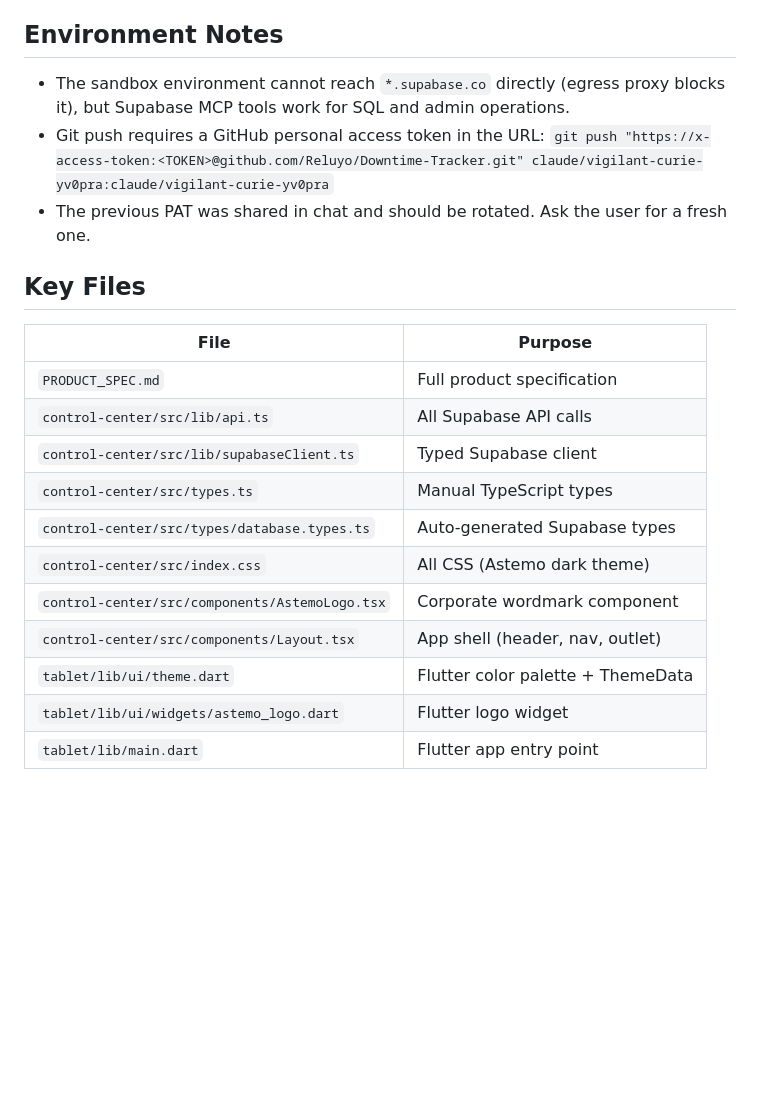
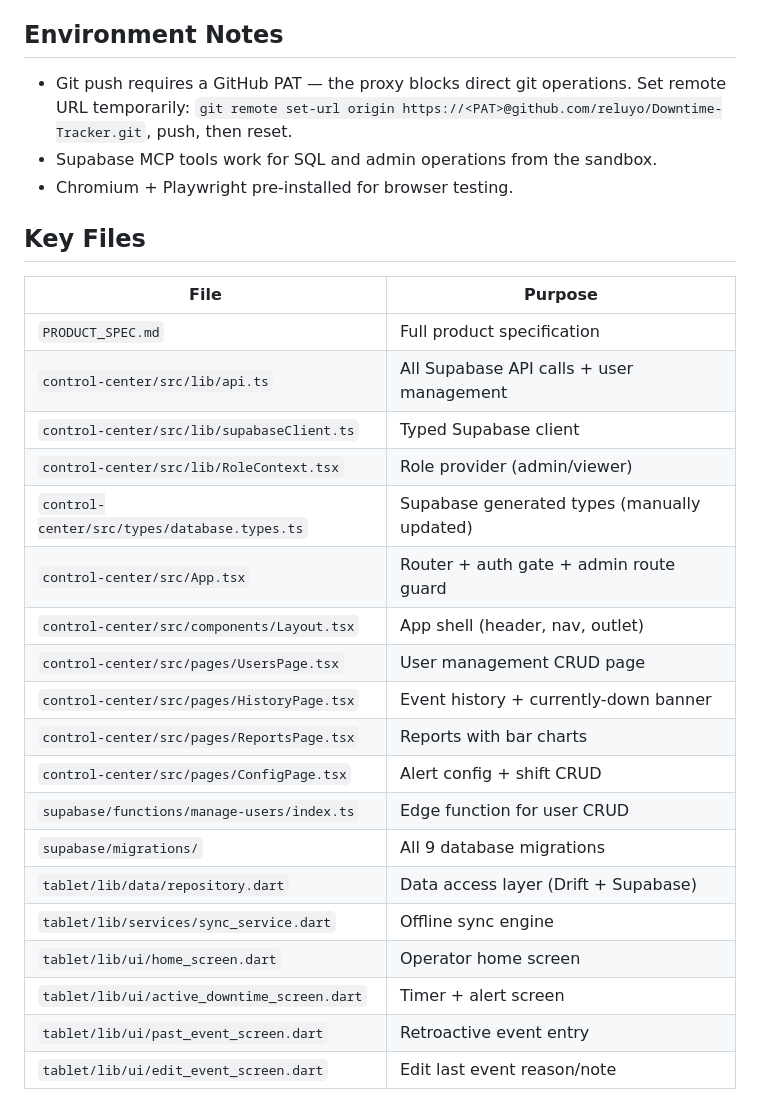
Before and after one commit to Reluyo/Downtime-Tracker, a Markdown page: SESSION_HANDOFF.md, the part around one of its changes. Rendered like a GitHub page; blank space fills up the shorter version.

```diff
--- a/SESSION_HANDOFF.md
+++ b/SESSION_HANDOFF.md
@@ -59,21 +85,29 @@ Manufacturing downtime tracking system for the **Piston Rod Sub Assembly 2 (PRSA
 
 ## Environment Notes
-- The sandbox environment cannot reach `*.supabase.co` directly (egress proxy blocks it), but Supabase MCP tools work for SQL and admin operations.
-- Git push requires a GitHub personal access token in the URL: `git push "https://x-access-token:<TOKEN>@github.com/Reluyo/Downtime-Tracker.git" claude/vigilant-curie-yv0pra:claude/vigilant-curie-yv0pra`
-- The previous PAT was shared in chat and should be rotated. Ask the user for a fresh one.
+- Git push requires a GitHub PAT — the proxy blocks direct git operations. Set remote URL temporarily: `git remote set-url origin https://<PAT>@github.com/reluyo/Downtime-Tracker.git`, push, then reset.
+- Supabase MCP tools work for SQL and admin operations from the sandbox.
+- Chromium + Playwright pre-installed for browser testing.
 
 ## Key Files
 
 | File | Purpose |
 |---|---|
 | `PRODUCT_SPEC.md` | Full product specification |
-| `control-center/src/lib/api.ts` | All Supabase API calls |
+| `control-center/src/lib/api.ts` | All Supabase API calls + user management |
 | `control-center/src/lib/supabaseClient.ts` | Typed Supabase client |
-| `control-center/src/types.ts` | Manual TypeScript types |
-| `control-center/src/types/database.types.ts` | Auto-generated Supabase types |
-| `control-center/src/index.css` | All CSS (Astemo dark theme) |
-| `control-center/src/components/AstemoLogo.tsx` | Corporate wordmark component |
+| `control-center/src/lib/RoleContext.tsx` | Role provider (admin/viewer) |
+| `control-center/src/types/database.types.ts` | Supabase generated types (manually updated) |
+| `control-center/src/App.tsx` | Router + auth gate + admin route guard |
 | `control-center/src/components/Layout.tsx` | App shell (header, nav, outlet) |
-| `tablet/lib/ui/theme.dart` | Flutter color palette + ThemeData |
-| `tablet/lib/ui/widgets/astemo_logo.dart` | Flutter logo widget |
-| `tablet/lib/main.dart` | Flutter app entry point |
+| `control-center/src/pages/UsersPage.tsx` | User management CRUD page |
+| `control-center/src/pages/HistoryPage.tsx` | Event history + currently-down banner |
+| `control-center/src/pages/ReportsPage.tsx` | Reports with bar charts |
+| `control-center/src/pages/ConfigPage.tsx` | Alert config + shift CRUD |
+| `supabase/functions/manage-users/index.ts` | Edge function for user CRUD |
+| `supabase/migrations/` | All 9 database migrations |
+| `tablet/lib/data/repository.dart` | Data access layer (Drift + Supabase) |
+| `tablet/lib/services/sync_service.dart` | Offline sync engine |
+| `tablet/lib/ui/home_screen.dart` | Operator home screen |
+| `tablet/lib/ui/active_downtime_screen.dart` | Timer + alert screen |
+| `tablet/lib/ui/past_event_screen.dart` | Retroactive event entry |
+| `tablet/lib/ui/edit_event_screen.dart` | Edit last event reason/note |
```
Also changed, not shown: other parts of SESSION_HANDOFF.md (+62 -36 lines).
